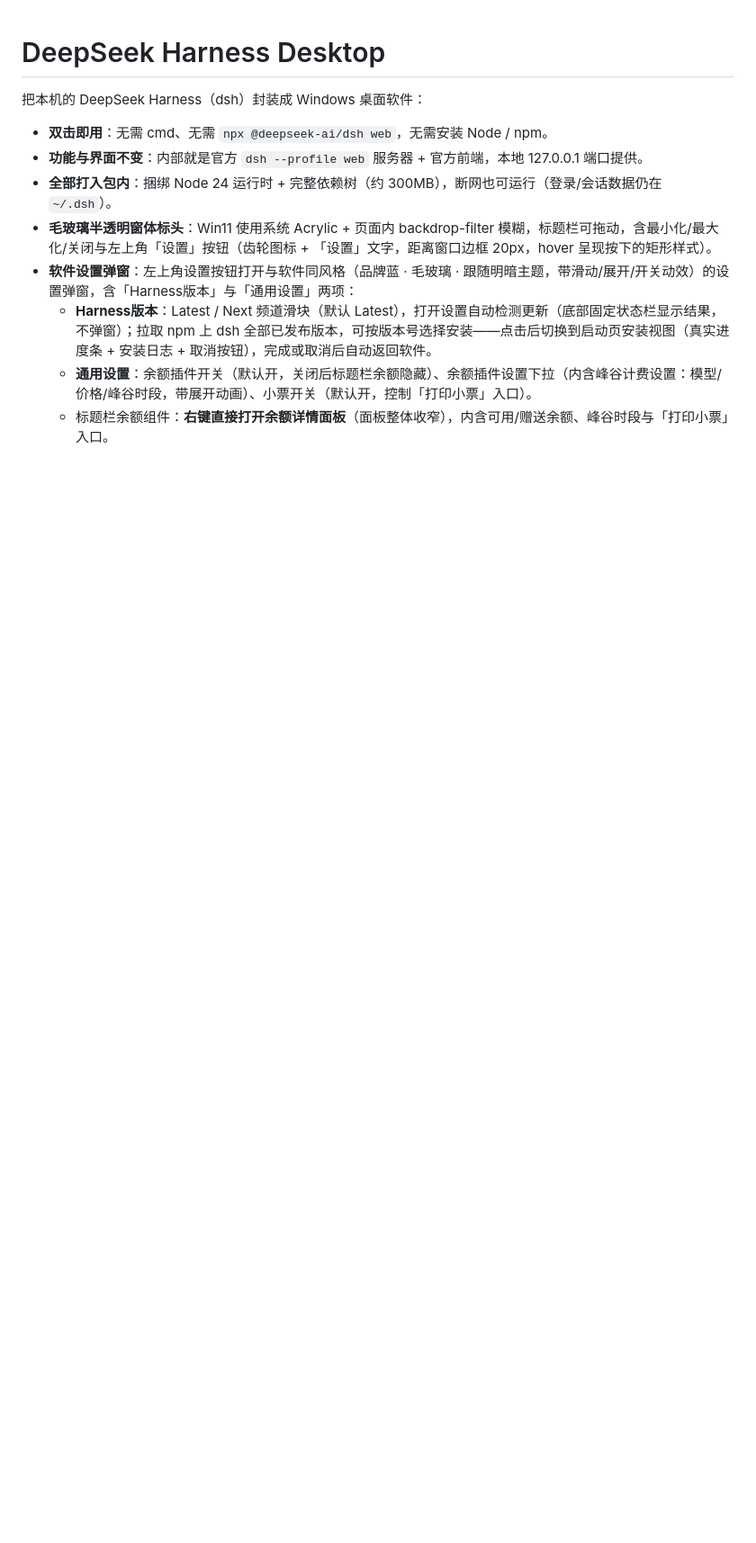
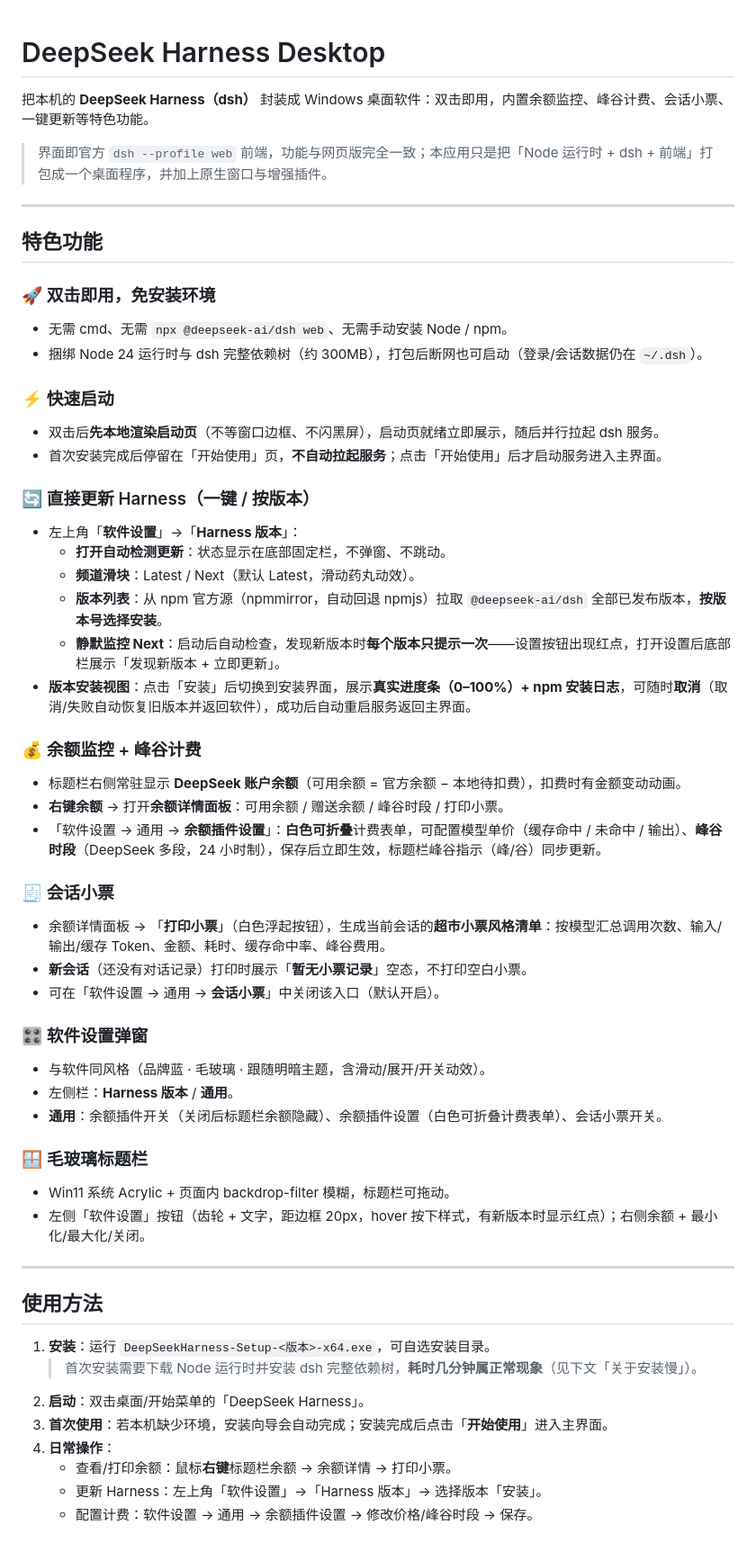
Before and after one commit to chrushXi/deepseek-harness-desktop, a Markdown page: README.md, the part around one of its changes. Shown at 90% size. Rendered like a GitHub page; blank space fills up the shorter version.

Commit message:
docs: 重写 README，补充使用说明、特色功能与安装慢说明

```diff
--- a/README.md
+++ b/README.md
@@ -1,12 +1,58 @@
 # DeepSeek Harness Desktop
 
-把本机的 DeepSeek Harness（dsh）封装成 Windows 桌面软件：
+把本机的 **DeepSeek Harness（dsh）** 封装成 Windows 桌面软件：双击即用，内置余额监控、峰谷计费、会话小票、一键更新等特色功能。
 
-- **双击即用**：无需 cmd、无需 `npx @deepseek-ai/dsh web`，无需安装 Node / npm。
-- **功能与界面不变**：内部就是官方 `dsh --profile web` 服务器 + 官方前端，本地 127.0.0.1 端口提供。
-- **全部打入包内**：捆绑 Node 24 运行时 + 完整依赖树（约 300MB），断网也可运行（登录/会话数据仍在 `~/.dsh`）。
-- **毛玻璃半透明窗体标头**：Win11 使用系统 Acrylic + 页面内 backdrop-filter 模糊，标题栏可拖动，含最小化/最大化/关闭与左上角「设置」按钮（齿轮图标 + 「设置」文字，距离窗口边框 20px，hover 呈现按下的矩形样式）。
-- **软件设置弹窗**：左上角设置按钮打开与软件同风格（品牌蓝 · 毛玻璃 · 跟随明暗主题，带滑动/展开/开关动效）的设置弹窗，含「Harness版本」与「通用设置」两项：
-  - **Harness版本**：Latest / Next 频道滑块（默认 Latest），打开设置自动检测更新（底部固定状态栏显示结果，不弹窗）；拉取 npm 上 dsh 全部已发布版本，可按版本号选择安装——点击后切换到启动页安装视图（真实进度条 + 安装日志 + 取消按钮），完成或取消后自动返回软件。
-  - **通用设置**：余额插件开关（默认开，关闭后标题栏余额隐藏）、余额插件设置下拉（内含峰谷计费设置：模型/价格/峰谷时段，带展开动画）、小票开关（默认开，控制「打印小票」入口）。
-  - 标题栏余额组件：**右键直接打开余额详情面板**（面板整体收窄），内含可用/赠送余额、峰谷时段与「打印小票」入口。
+> 界面即官方 `dsh --profile web` 前端，功能与网页版完全一致；本应用只是把「Node 运行时 + dsh + 前端」打包成一个桌面程序，并加上原生窗口与增强插件。
+
+---
+
+## 特色功能
+
+### 🚀 双击即用，免安装环境
+- 无需 cmd、无需 `npx @deepseek-ai/dsh web`、无需手动安装 Node / npm。
+- 捆绑 Node 24 运行时与 dsh 完整依赖树（约 300MB），打包后断网也可启动（登录/会话数据仍在 `~/.dsh`）。
+
+### ⚡ 快速启动
+- 双击后**先本地渲染启动页**（不等窗口边框、不闪黑屏），启动页就绪立即展示，随后并行拉起 dsh 服务。
+- 首次安装完成后停留在「开始使用」页，**不自动拉起服务**；点击「开始使用」后才启动服务进入主界面。
+
+### 🔄 直接更新 Harness（一键 / 按版本）
+- 左上角「**软件设置**」→「**Harness 版本**」：
+  - **打开自动检测更新**：状态显示在底部固定栏，不弹窗、不跳动。
+  - **频道滑块**：Latest / Next（默认 Latest，滑动药丸动效）。
+  - **版本列表**：从 npm 官方源（npmmirror，自动回退 npmjs）拉取 `@deepseek-ai/dsh` 全部已发布版本，**按版本号选择安装**。
+  - **静默监控 Next**：启动后自动检查，发现新版本时**每个版本只提示一次**——设置按钮出现红点，打开设置后底部栏展示「发现新版本 + 立即更新」。
+- **版本安装视图**：点击「安装」后切换到安装界面，展示**真实进度条（0–100%）+ npm 安装日志**，可随时**取消**（取消/失败自动恢复旧版本并返回软件），成功后自动重启服务返回主界面。
+
+### 💰 余额监控 + 峰谷计费
+- 标题栏右侧常驻显示 **DeepSeek 账户余额**（可用余额 = 官方余额 − 本地待扣费），扣费时有金额变动动画。
+- **右键余额** → 打开**余额详情面板**：可用余额 / 赠送余额 / 峰谷时段 / 打印小票。
+- 「软件设置 → 通用 → **余额插件设置**」：**白色可折叠**计费表单，可配置模型单价（缓存命中 / 未命中 / 输出）、**峰谷时段**（DeepSeek 多段，24 小时制），保存后立即生效，标题栏峰谷指示（峰/谷）同步更新。
+
+### 🧾 会话小票
+- 余额详情面板 → 「**打印小票**」（白色浮起按钮），生成当前会话的**超市小票风格清单**：按模型汇总调用次数、输入/输出/缓存 Token、金额、耗时、缓存命中率、峰谷费用。
+- **新会话**（还没有对话记录）打印时展示「**暂无小票记录**」空态，不打印空白小票。
+- 可在「软件设置 → 通用 → **会话小票**」中关闭该入口（默认开启）。
+
+### 🎛️ 软件设置弹窗
+- 与软件同风格（品牌蓝 · 毛玻璃 · 跟随明暗主题，含滑动/展开/开关动效）。
+- 左侧栏：**Harness 版本** / **通用**。
+- **通用**：余额插件开关（关闭后标题栏余额隐藏）、余额插件设置（白色可折叠计费表单）、会话小票开关。
+
+### 🪟 毛玻璃标题栏
+- Win11 系统 Acrylic + 页面内 backdrop-filter 模糊，标题栏可拖动。
+- 左侧「软件设置」按钮（齿轮 + 文字，距边框 20px，hover 按下样式，有新版本时显示红点）；右侧余额 + 最小化/最大化/关闭。
+
+---
+
+## 使用方法
+
+1. **安装**：运行 `DeepSeekHarness-Setup-<版本>-x64.exe`，可自选安装目录。
+   > 首次安装需要下载 Node 运行时并安装 dsh 完整依赖树，**耗时几分钟属正常现象**（见下文「关于安装慢」）。
+2. **启动**：双击桌面/开始菜单的「DeepSeek Harness」。
+3. **首次使用**：若本机缺少环境，安装向导会自动完成；安装完成后点击「**开始使用**」进入主界面。
+4. **日常操作**：
+   - 查看/打印余额：鼠标**右键**标题栏余额 → 余额详情 → 打印小票。
+   - 更新 Harness：左上角「软件设置」→「Harness 版本」→ 选择版本「安装」。
+   - 配置计费：软件设置 → 通用 → 余额插件设置 → 修改价格/峰谷时段 → 保存。
+
```
Also changed, not shown: other parts of README.md (+35 -33 lines).
